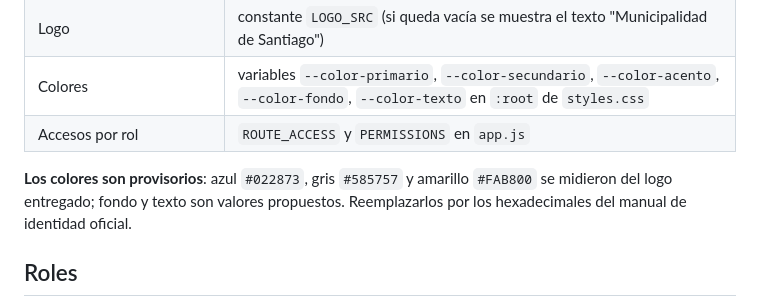
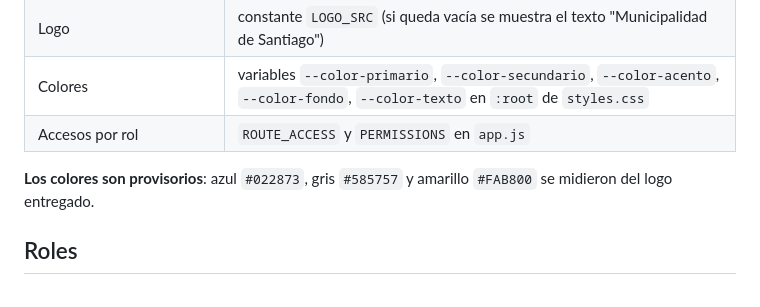
Before and after one commit to distortedpaths/mockup-municompras, a Markdown page: README.md, the part around the change. GitHub-like rendering.

```diff
--- a/README.md
+++ b/README.md
@@ -21,7 +21,7 @@ Abre `index.html` en un navegador moderno (no requiere instalación ni backend).
 | Colores | variables `--color-primario`, `--color-secundario`, `--color-acento`, `--color-fondo`, `--color-texto` en `:root` de `styles.css` |
 | Accesos por rol | `ROUTE_ACCESS` y `PERMISSIONS` en `app.js` |
 
-**Los colores son provisorios**: azul `#022873`, gris `#585757` y amarillo `#FAB800` se midieron del logo entregado; fondo y texto son valores propuestos. Reemplazarlos por los hexadecimales del manual de identidad oficial.
+**Los colores son provisorios**: azul `#022873`, gris `#585757` y amarillo `#FAB800` se midieron del logo entregado.
 
 ## Roles
 
```
